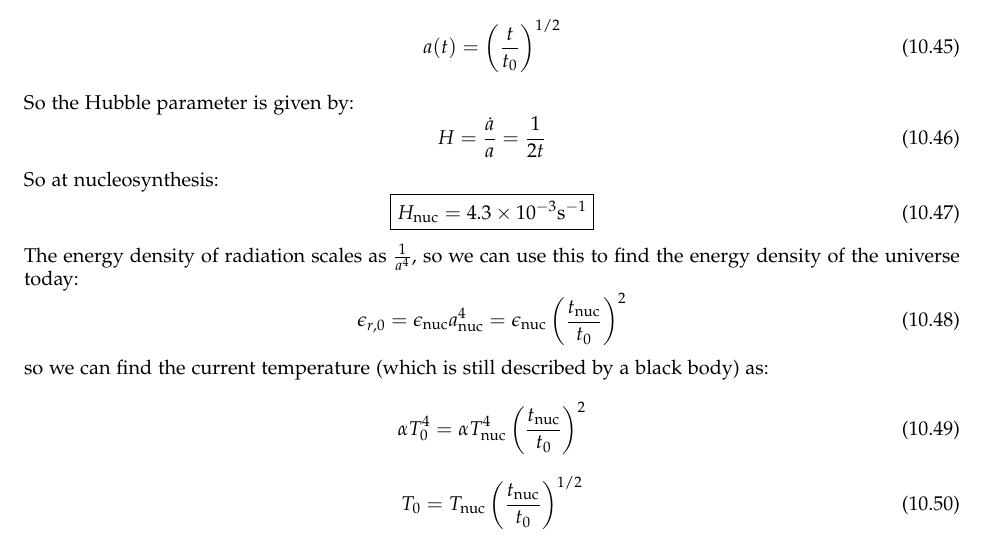
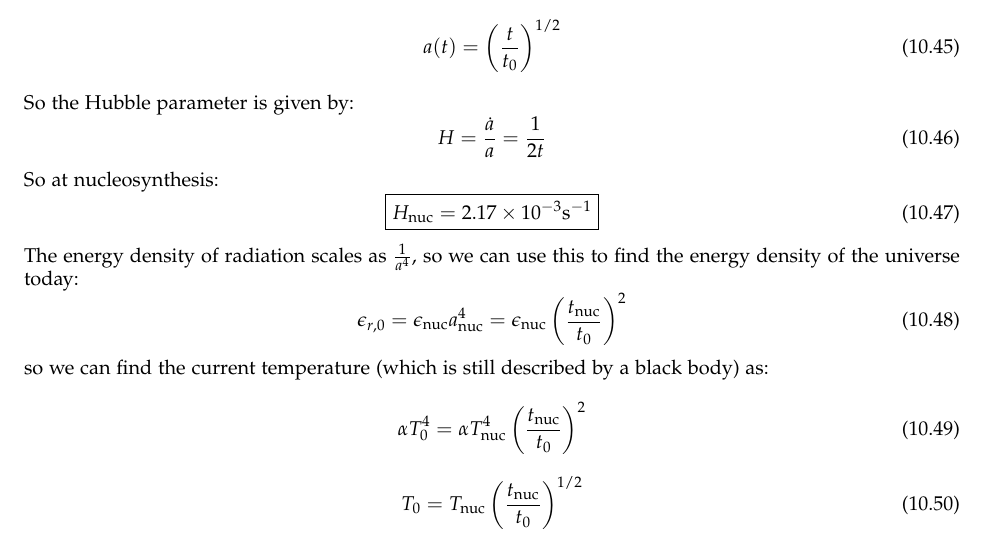
Before and after one commit to RioWeil/Ryden-Solutions, a LaTeX document (ryden_solutions.tex, which reads Chapters/ch10.tex): part of page 51 of 57, cut so that both start at the same text. Compiled offline with pdfLaTeX.

Commit message:
Correction of 10.3old error, add 5.a plot.

```diff
--- a/Chapters/ch10.tex
+++ b/Chapters/ch10.tex
@@ -199,7 +199,7 @@ So the Hubble parameter is given by:
 \end{equation}
 So at nucleosynthesis:
 \begin{equation}
-    \boxed{H_{\text{nuc}} = 4.3 \times 10^{-3}\si{s^{-1}}}
+    \boxed{H_{\text{nuc}} = 2.17 \times 10^{-3}\si{s^{-1}}}
 \end{equation}
 The energy density of radiation scales as $\frac{1}{a^4}$, so we can use this to find the energy density of the universe today:
 \begin{equation}
```
Also changed, not shown: Images/Q5-9.png (deleted), Images/Q5-A.pdf (added), ryden_solutions.pdf, 1 other file.
